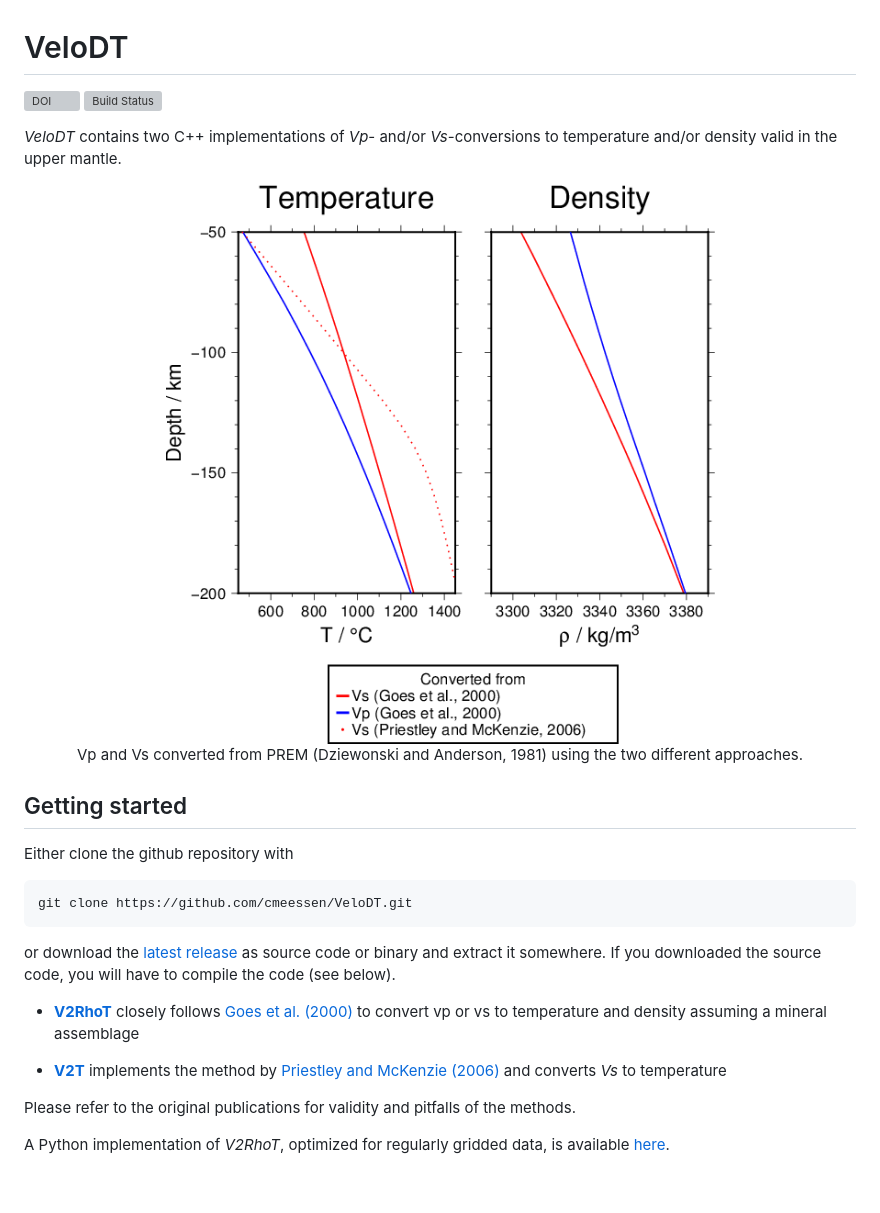
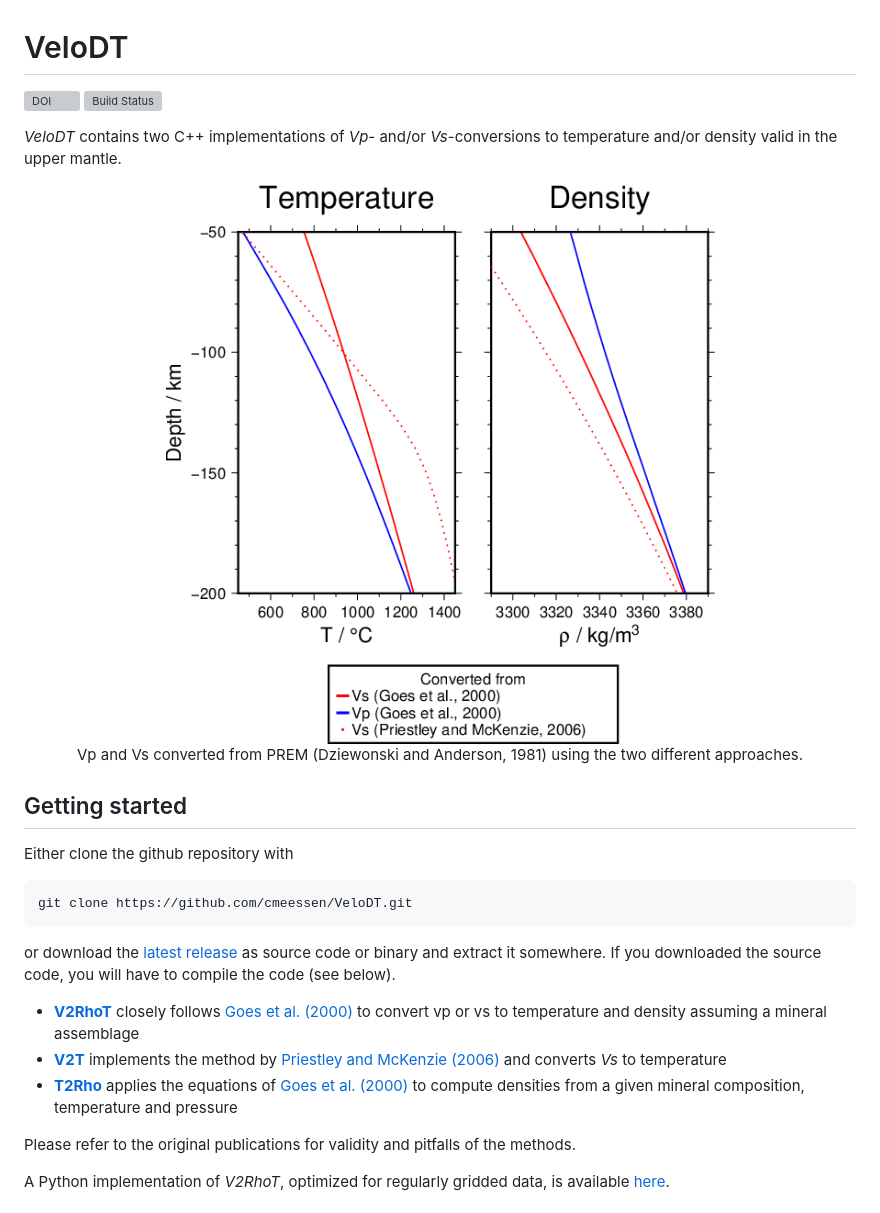
Before and after one commit to cmeessen/VeloDT, a Markdown page: README.md, the part around one of its changes. GitHub-like rendering; pictures changed too: Example/results.png; blank space fills up the shorter version; grey boxes are pictures that could not be loaded.

```diff
--- a/README.md
+++ b/README.md
@@ -23,9 +23,9 @@ or download the [latest release](https://github.com/cmeessen/VeloDT/releases/lat
 
 - [**V2RhoT**](./V2RhoT.md) closely follows [Goes et al. (2000)](https://doi.org/10.1029/1999JB900300) to convert vp or
 vs to temperature and density assuming a mineral assemblage
-
 - [**V2T**](./V2T.md) implements the method by [Priestley and McKenzie
 (2006)](https://doi.org/10.1016/j.epsl.2006.01.008) and converts *Vs* to temperature
+- [**T2Rho**](./T2Rho.md) applies the equations of [Goes et al. (2000)](https://doi.org/10.1029/1999JB900300) to compute densities from a given mineral composition, temperature and pressure
 
 Please refer to the original publications for validity and pitfalls of the methods.
 
```
Also changed, not shown: other parts of README.md (+1 -1 lines), T2Rho.md (added, +58 -0 lines), 8 other files.
